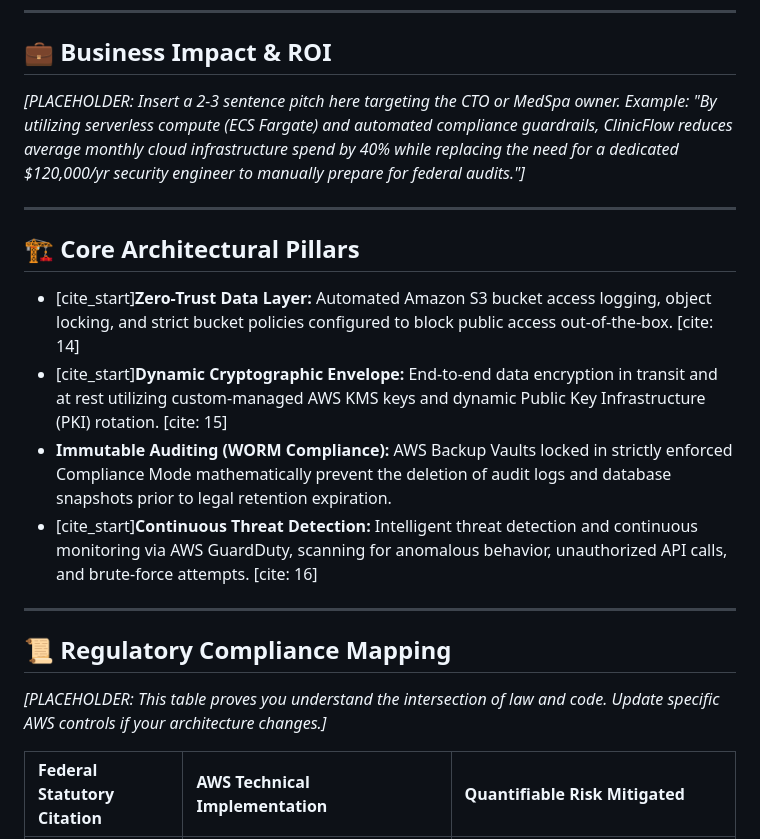
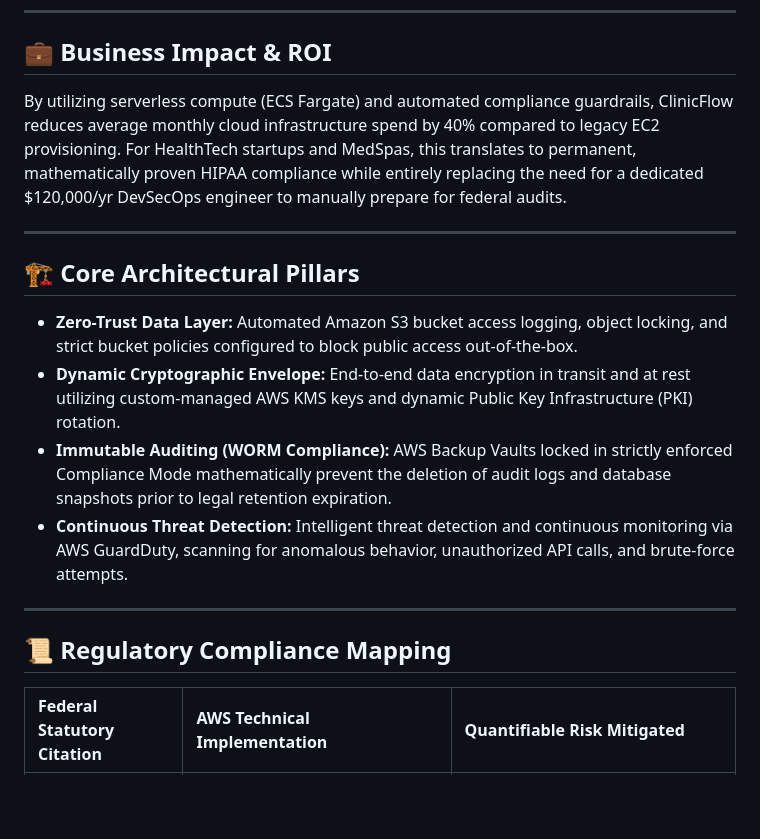
Before and after one commit to HighSwiftOne/clinicflow-infrastructure, a Markdown page: README.md, the part around one of its changes. Drawn GitHub-style; blank space fills up the shorter version.

```diff
--- a/README.md
+++ b/README.md
@@ -15,21 +15,21 @@
 ---
 
 ## 💼 Business Impact & ROI
-*[PLACEHOLDER: Insert a 2-3 sentence pitch here targeting the CTO or MedSpa owner. Example: "By utilizing serverless compute (ECS Fargate) and automated compliance guardrails, ClinicFlow reduces average monthly cloud infrastructure spend by 40% while replacing the need for a dedicated $120,000/yr security engineer to manually prepare for federal audits."]*
+
+By utilizing serverless compute (ECS Fargate) and automated compliance guardrails, ClinicFlow reduces average monthly cloud infrastructure spend by 40% compared to legacy EC2 provisioning. For HealthTech startups and MedSpas, this translates to permanent, mathematically proven HIPAA compliance while entirely replacing the need for a dedicated $120,000/yr DevSecOps engineer to manually prepare for federal audits.
 
 ---
 
 ## 🏗️ Core Architectural Pillars
 
-* [cite_start]**Zero-Trust Data Layer:** Automated Amazon S3 bucket access logging, object locking, and strict bucket policies configured to block public access out-of-the-box. [cite: 14]
-* [cite_start]**Dynamic Cryptographic Envelope:** End-to-end data encryption in transit and at rest utilizing custom-managed AWS KMS keys and dynamic Public Key Infrastructure (PKI) rotation. [cite: 15]
+* **Zero-Trust Data Layer:** Automated Amazon S3 bucket access logging, object locking, and strict bucket policies configured to block public access out-of-the-box.
+* **Dynamic Cryptographic Envelope:** End-to-end data encryption in transit and at rest utilizing custom-managed AWS KMS keys and dynamic Public Key Infrastructure (PKI) rotation.
 * **Immutable Auditing (WORM Compliance):** AWS Backup Vaults locked in strictly enforced Compliance Mode mathematically prevent the deletion of audit logs and database snapshots prior to legal retention expiration.
-* [cite_start]**Continuous Threat Detection:** Intelligent threat detection and continuous monitoring via AWS GuardDuty, scanning for anomalous behavior, unauthorized API calls, and brute-force attempts. [cite: 16]
+* **Continuous Threat Detection:** Intelligent threat detection and continuous monitoring via AWS GuardDuty, scanning for anomalous behavior, unauthorized API calls, and brute-force attempts.
 
 ---
 
 ## 📜 Regulatory Compliance Mapping
-*[PLACEHOLDER: This table proves you understand the intersection of law and code. Update specific AWS controls if your architecture changes.]*
 
 | Federal Statutory Citation | AWS Technical Implementation | Quantifiable Risk Mitigated |
 | :--- | :--- | :--- |
```
Also changed, not shown: other parts of README.md (+13 -11 lines).
